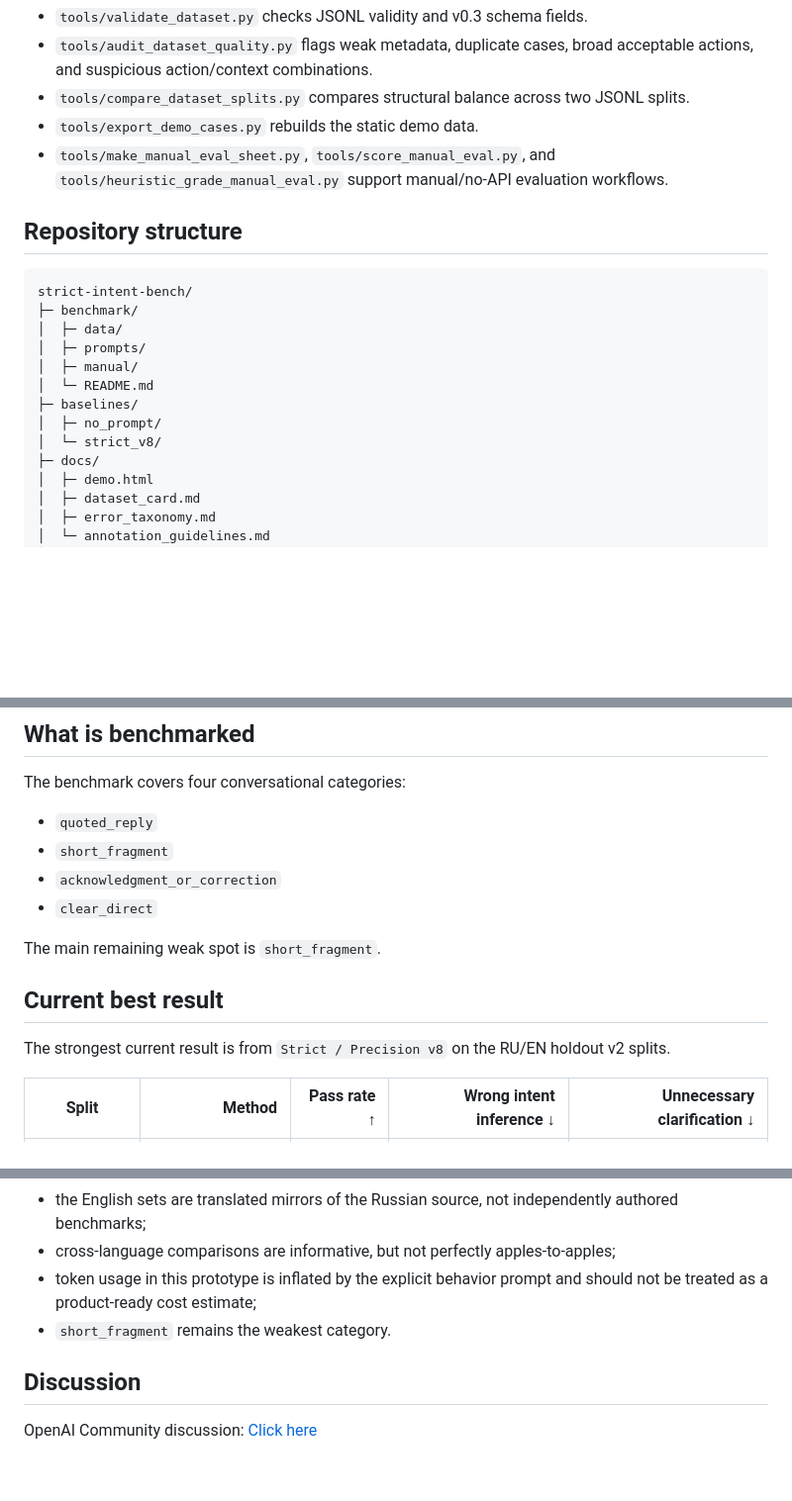
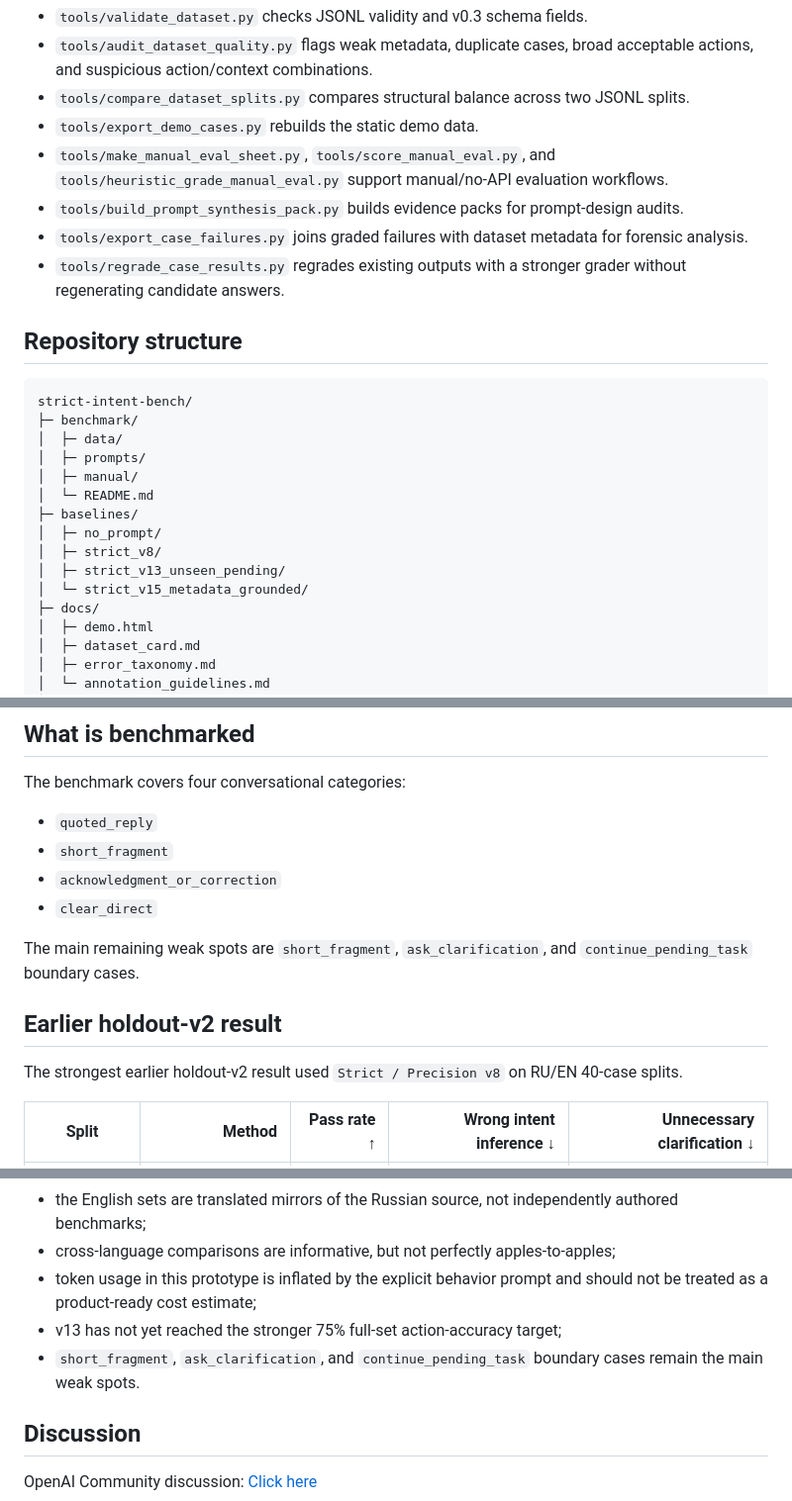
Before and after one commit to pneqnp-iswr/strict-intent-bench, a Markdown page: README.md, 3 parts joined by grey strips. Shown at 99% size. Rendered like a GitHub page; blank space fills up the shorter version.

```diff
--- a/README.md
+++ b/README.md
@@ -46,6 +88,9 @@ No-API development and inspection tools:
 - `tools/compare_dataset_splits.py` compares structural balance across two JSONL splits.
 - `tools/export_demo_cases.py` rebuilds the static demo data.
 - `tools/make_manual_eval_sheet.py`, `tools/score_manual_eval.py`, and `tools/heuristic_grade_manual_eval.py` support manual/no-API evaluation workflows.
+- `tools/build_prompt_synthesis_pack.py` builds evidence packs for prompt-design audits.
+- `tools/export_case_failures.py` joins graded failures with dataset metadata for forensic analysis.
+- `tools/regrade_case_results.py` regrades existing outputs with a stronger grader without regenerating candidate answers.
 
 ## Repository structure
 
@@ -58,7 +103,9 @@ strict-intent-bench/
 │  └─ README.md
 ├─ baselines/
 │  ├─ no_prompt/
-│  └─ strict_v8/
+│  ├─ strict_v8/
+│  ├─ strict_v13_unseen_pending/
+│  └─ strict_v15_metadata_grounded/
 ├─ docs/
 │  ├─ demo.html
 │  ├─ dataset_card.md
@@ -87,11 +134,11 @@ The benchmark covers four conversational categories:
 - `acknowledgment_or_correction`
 - `clear_direct`
 
-The main remaining weak spot is `short_fragment`.
+The main remaining weak spots are `short_fragment`, `ask_clarification`, and `continue_pending_task` boundary cases.
 
-## Current best result
+## Earlier holdout-v2 result
 
-The strongest current result is from `Strict / Precision v8` on the RU/EN holdout v2 splits.
+The strongest earlier holdout-v2 result used `Strict / Precision v8` on RU/EN 40-case splits.
 
 | Split | Method | Pass rate ↑ | Wrong intent inference ↓ | Unnecessary clarification ↓ |
 |---|---:|---:|---:|---:|
@@ -254,7 +315,8 @@ python tools/compare_dataset_splits.py benchmark/data/v0.3/dev_en_v3.jsonl bench
 - the English sets are translated mirrors of the Russian source, not independently authored benchmarks;
 - cross-language comparisons are informative, but not perfectly apples-to-apples;
 - token usage in this prototype is inflated by the explicit behavior prompt and should not be treated as a product-ready cost estimate;
-- `short_fragment` remains the weakest category.
+- v13 has not yet reached the stronger 75% full-set action-accuracy target;
+- `short_fragment`, `ask_clarification`, and `continue_pending_task` boundary cases remain the main weak spots.
 
 ## Discussion
 
```
Also changed, not shown: other parts of README.md (+66 -10 lines).
